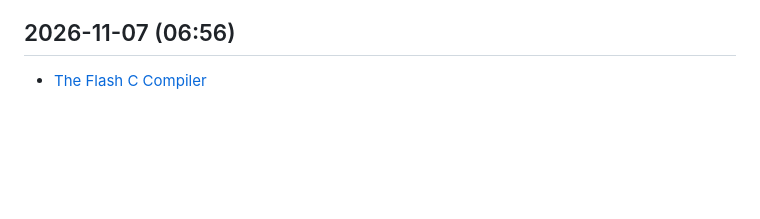
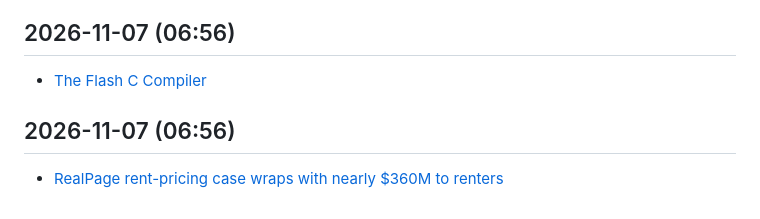
Before and after one commit to kousikkaranam/daily-works, a Markdown page: content/tech-news.md, the part around the change. Drawn GitHub-style; blank space fills up the shorter version.

Commit message:
🧹 Minor cleanup and content refresh: 2026-11-07

```diff
--- a/content/tech-news.md
+++ b/content/tech-news.md
@@ -3025,3 +3025,6 @@
 
 ## 2026-11-07 (06:56)
 - [The Flash C Compiler](https://blog.adafruit.com/2026/10/31/flash-c-compiler/)
+
+## 2026-11-07 (06:56)
+- [RealPage rent-pricing case wraps with nearly $360M to renters](https://www.multifamilydive.com/news/realpage-rent-pricing-case-360m-renters/873553/)
```
